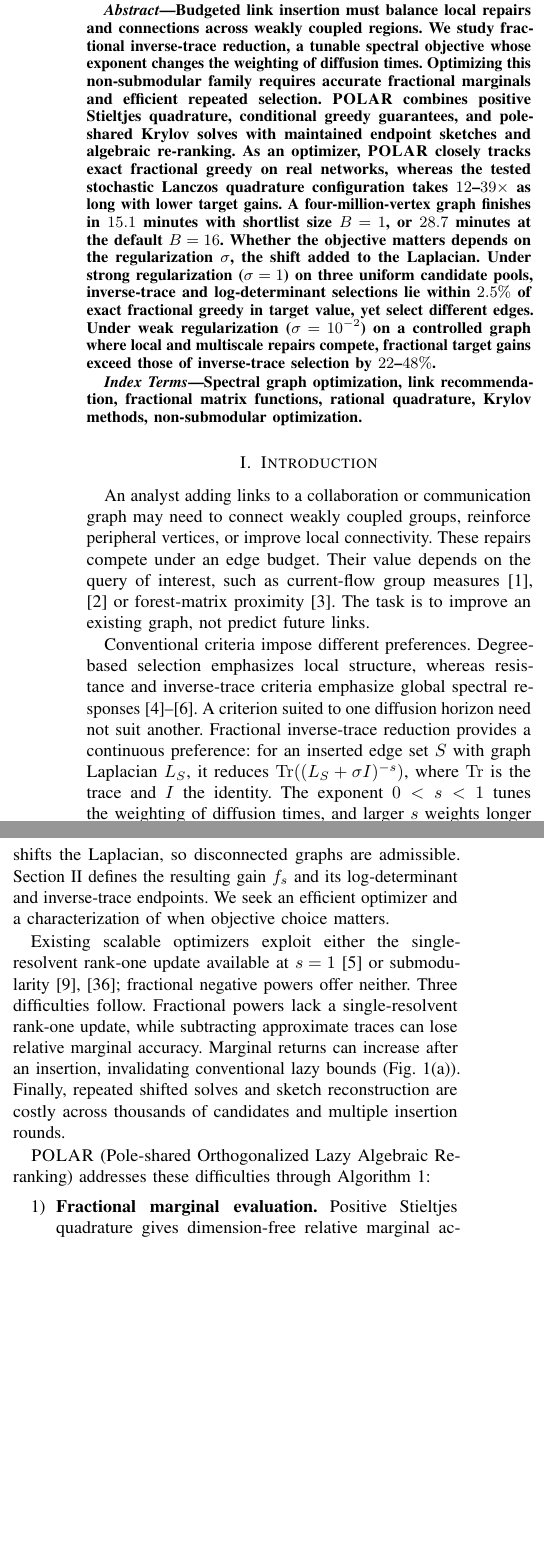
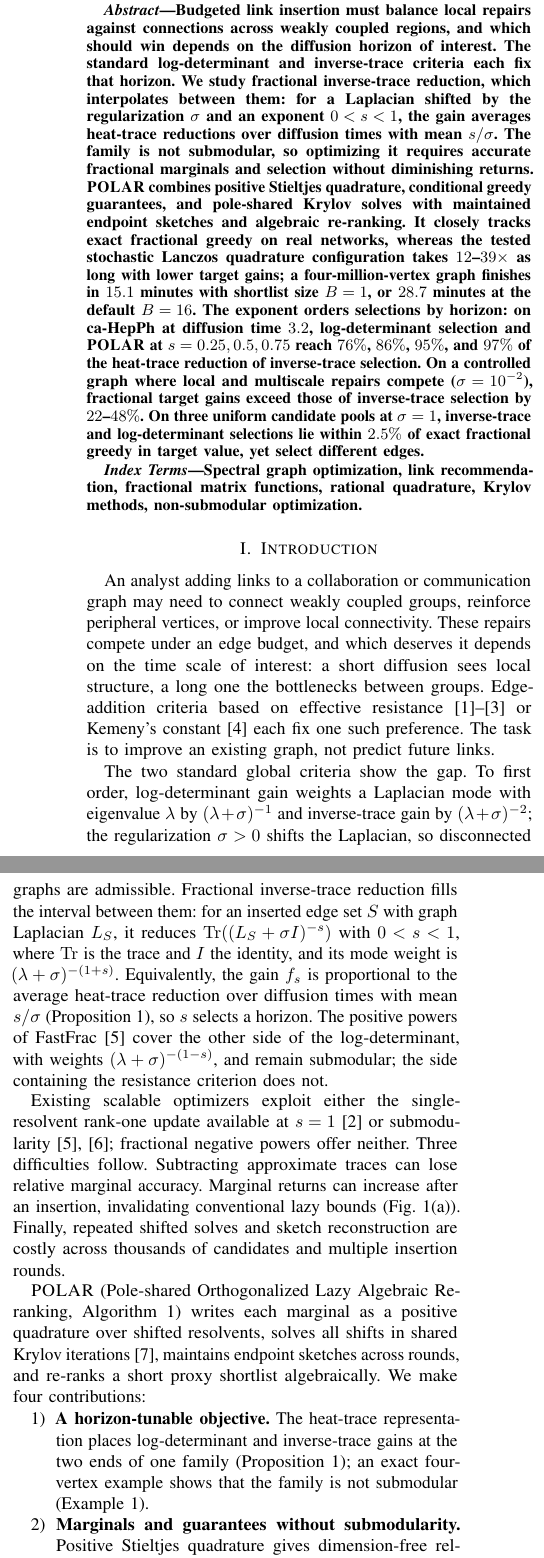
Before and after one commit to chenty2333/POLAR, a LaTeX paper (paper/POLAR_extended.tex): two parts of the columns of page 1 of 18, joined at a grey line, cut so that both start at the same text, the shorter picture padded with empty space. Compiled offline with pdfLaTeX.

Commit message:
Extended version: revised abstract and introduction, synced with the submission; update FastFrac PDF

```diff
--- a/paper/POLAR_extended.tex
+++ b/paper/POLAR_extended.tex
@@ -51,27 +51,31 @@ via Pole-Shared Krylov Sketching\\ {\large (Extended Version with Complete Proof
 \maketitle
 
 \begin{abstract}
-Budgeted link insertion must balance local repairs and connections
-across weakly coupled regions. We study fractional inverse-trace
-reduction, a tunable spectral objective whose exponent changes the
-weighting of diffusion times. Optimizing this non-submodular family
-requires accurate fractional marginals and efficient repeated selection.
-\POLAR{} combines positive Stieltjes quadrature, conditional
-greedy guarantees, and pole-shared Krylov solves with maintained
-endpoint sketches and algebraic re-ranking. As an optimizer, \POLAR{}
-closely tracks exact fractional greedy on real networks, whereas the
-tested stochastic Lanczos quadrature configuration takes
-$12$--$39\times$ as long with lower target gains. A
-four-million-vertex graph finishes in $15.1$ minutes with shortlist
-size $B=1$, or $28.7$ minutes at the default $B=16$. Whether the
-objective matters depends on the regularization $\sigma$, the shift
-added to the Laplacian. Under strong regularization ($\sigma=1$) on
-three uniform candidate pools, inverse-trace and log-determinant
-selections lie within $2.5\%$ of exact fractional greedy in target
-value, yet select different edges. Under weak regularization
-($\sigma=10^{-2}$) on a controlled graph where local and multiscale
-repairs compete, fractional target gains exceed those of inverse-trace
-selection by $22$--$48\%$.
+Budgeted link insertion must balance local repairs against connections
+across weakly coupled regions, and which should win depends on the
+diffusion horizon of interest. The standard log-determinant and
+inverse-trace criteria each fix that horizon. We study fractional
+inverse-trace reduction, which interpolates between them: for a
+Laplacian shifted by the regularization $\sigma$ and an exponent
+$0<s<1$, the gain averages heat-trace reductions over diffusion times
+with mean $s/\sigma$. The family is not submodular, so optimizing it
+requires accurate fractional marginals and selection without
+diminishing returns. \POLAR{} combines positive Stieltjes quadrature,
+conditional greedy guarantees, and pole-shared Krylov solves with
+maintained endpoint sketches and algebraic re-ranking. It closely
+tracks exact fractional greedy on real networks, whereas the tested
+stochastic Lanczos quadrature configuration takes $12$--$39\times$ as
+long with lower target gains; a four-million-vertex graph finishes in
+$15.1$ minutes with shortlist size $B=1$, or $28.7$ minutes at the
+default $B=16$. The exponent orders selections by horizon: on ca-HepPh
+at diffusion time $3.2$, log-determinant selection and \POLAR{} at
+$s=0.25,0.5,0.75$ reach $76\%$, $86\%$, $95\%$, and $97\%$ of the
+heat-trace reduction of inverse-trace selection. On a controlled graph
+where local and multiscale repairs compete ($\sigma=10^{-2}$),
+fractional target gains exceed those of inverse-trace selection by
+$22$--$48\%$. On three uniform candidate pools at $\sigma=1$,
+inverse-trace and log-determinant selections lie within $2.5\%$ of
+exact fractional greedy in target value, yet select different edges.
 \end{abstract}
 
 \begin{IEEEkeywords}
@@ -85,42 +89,51 @@ functions, rational quadrature, Krylov methods, non-submodular optimization.
 An analyst adding links to a collaboration or communication graph
 may need to connect weakly coupled groups, reinforce peripheral
 vertices, or improve local connectivity. These repairs compete
-under an edge budget. Their value depends on the query of interest,
-such as current-flow group measures~\cite{li2019group,xia2025current}
-or forest-matrix proximity~\cite{sun2024forest}. The task is to
-improve an existing graph, not predict future links.
-
-Conventional criteria impose different preferences. Degree-based
-selection emphasizes local structure, whereas resistance and
-inverse-trace criteria emphasize global spectral
-responses~\cite{ghosh2008,predari2023,black2023}. A criterion suited
-to one diffusion horizon need not suit another. Fractional inverse-trace
-reduction provides a continuous preference: for an inserted edge set
-$S$ with graph Laplacian $L_S$, it reduces $\Tr((L_S+\sigma I)^{-s})$,
-where $\Tr$ is the trace and $I$ the identity. The exponent $0<s<1$
-tunes the weighting of diffusion times, and larger $s$ weights longer
-times more strongly at fixed $\sigma$. The regularization $\sigma>0$
-shifts the Laplacian, so disconnected graphs are admissible.
-Section~\ref{sec:preliminaries} defines the resulting gain $f_s$
-and its log-determinant and inverse-trace endpoints. We seek an
-efficient optimizer and a characterization of when objective choice
-matters.
+under an edge budget, and which deserves it depends on the time scale
+of interest: a short diffusion sees local structure, a long one the
+bottlenecks between groups.
+Edge-addition criteria based on effective
+resistance~\cite{ghosh2008,predari2023,black2023} or Kemeny's
+constant~\cite{kirkland2025} each fix one such preference. The task
+is to improve an existing graph, not predict future links.
+
+The two standard global criteria show the gap. To first order,
+log-determinant gain weights a Laplacian mode with eigenvalue
+$\lambda$ by $(\lambda+\sigma)^{-1}$ and inverse-trace gain by
+$(\lambda+\sigma)^{-2}$; the regularization $\sigma>0$ shifts the
+Laplacian, so disconnected graphs are admissible. Fractional
+inverse-trace reduction fills the interval between them: for an
+inserted edge set $S$ with graph Laplacian $L_S$, it reduces
+$\Tr((L_S+\sigma I)^{-s})$ with $0<s<1$, where $\Tr$ is the trace and
+$I$ the identity, and its mode weight is $(\lambda+\sigma)^{-(1+s)}$.
+Equivalently, the gain $f_s$ is proportional to the average heat-trace
+reduction over diffusion times with mean $s/\sigma$
+(Proposition~\ref{prop:heat}), so $s$ selects a horizon. The positive
+powers of FastFrac~\cite{fastfrac} cover the other side of the
+log-determinant, with weights $(\lambda+\sigma)^{-(1-s)}$, and remain
+submodular; the side containing the resistance criterion does not.
 
 Existing scalable optimizers exploit either the single-resolvent
 rank-one update available at $s=1$~\cite{predari2023} or
 submodularity~\cite{leskovec2007,fastfrac}; fractional negative
-powers offer neither. Three difficulties follow.
-Fractional powers lack a single-resolvent
-rank-one update, while subtracting approximate traces can lose relative
-marginal accuracy. Marginal returns can increase after an insertion,
+powers offer neither. Three difficulties follow. Subtracting
+approximate traces can lose relative marginal accuracy. Marginal
+returns can increase after an insertion,
 invalidating conventional lazy bounds (Fig.~\ref{fig:motivation}(a)).
 Finally, repeated shifted solves and sketch reconstruction are costly
 across thousands of candidates and multiple insertion rounds.
 
-\POLAR{} (Pole-shared Orthogonalized Lazy Algebraic Re-ranking)
-addresses these difficulties through Algorithm~\ref{alg:polar}:
+\POLAR{} (Pole-shared Orthogonalized Lazy Algebraic Re-ranking,
+Algorithm~\ref{alg:polar}) writes each marginal as a positive
+quadrature over shifted resolvents, solves all shifts in shared Krylov
+iterations~\cite{jegerlehner1996}, maintains endpoint sketches across
+rounds, and re-ranks a short proxy shortlist algebraically.
+We make four contributions:
 \begin{enumerate}
-\item \textbf{Fractional marginal evaluation.}
+\item \textbf{A horizon-tunable objective.}
+The heat-trace representation places log-determinant and inverse-trace
+gains at the two ends of one family (Proposition~\ref{prop:heat}); an
+exact four-vertex example shows that the family is not submodular
+(Example~\ref{ex:four-vertex}).
+\item \textbf{Marginals and guarantees without submodularity.}
 Positive Stieltjes quadrature gives dimension-free relative marginal
-accuracy.
-\item \textbf{Non-submodular selection.}
@@ -138,3 +150,4 @@ Here $\dsk$ is sketch dimension and $B$ shortlist size.
+\item \textbf{Evaluation of the optimizer and of objective choice.}
 Across eighteen real networks, \POLAR{} matches tested exhaustive
 optima and attains $99.2$--$100\%$ of exact fractional greedy on
 five medium networks; a greedy baseline based on stochastic Lanczos
@@ -146,3 +154,0 @@ similarity $0.43$--$0.74$ despite target gains within $2.5\%$. When
-local and multiscale repairs compete at $\sigma=10^{-2}$, \POLAR{}
-exceeds inverse-trace selection by $21.77$--$48.06\%$ on the
-fractional targets (Fig.~\ref{fig:motivation}(b)).
```
Also changed, not shown: paper/FastFrac.pdf, paper/POLAR_extended.pdf, paper/POLAR_extended.tex (294 more changed lines).
